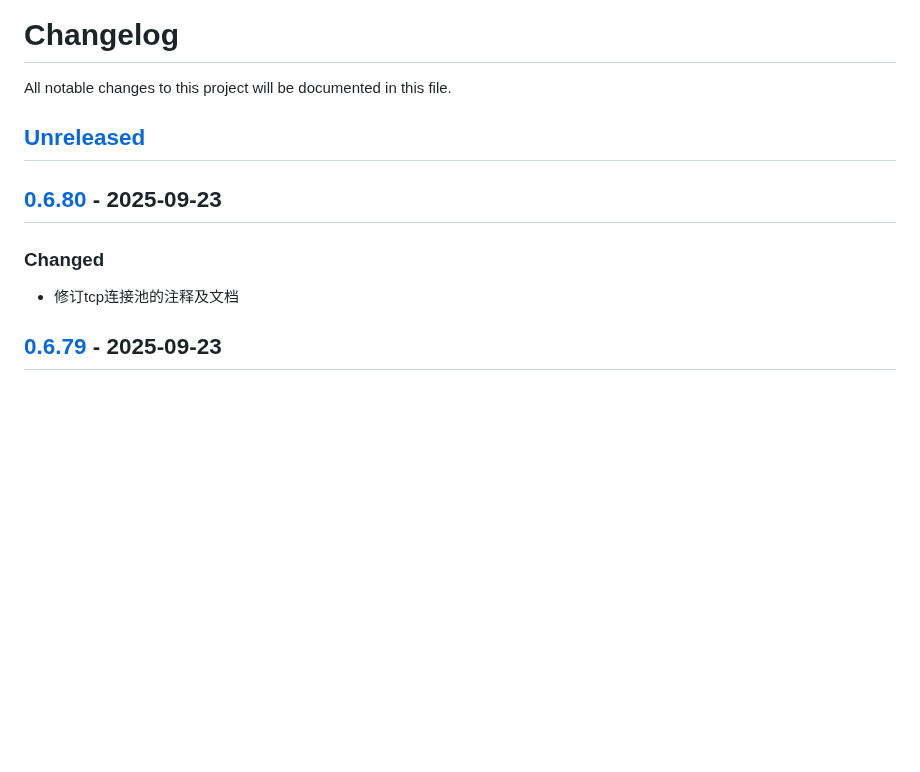
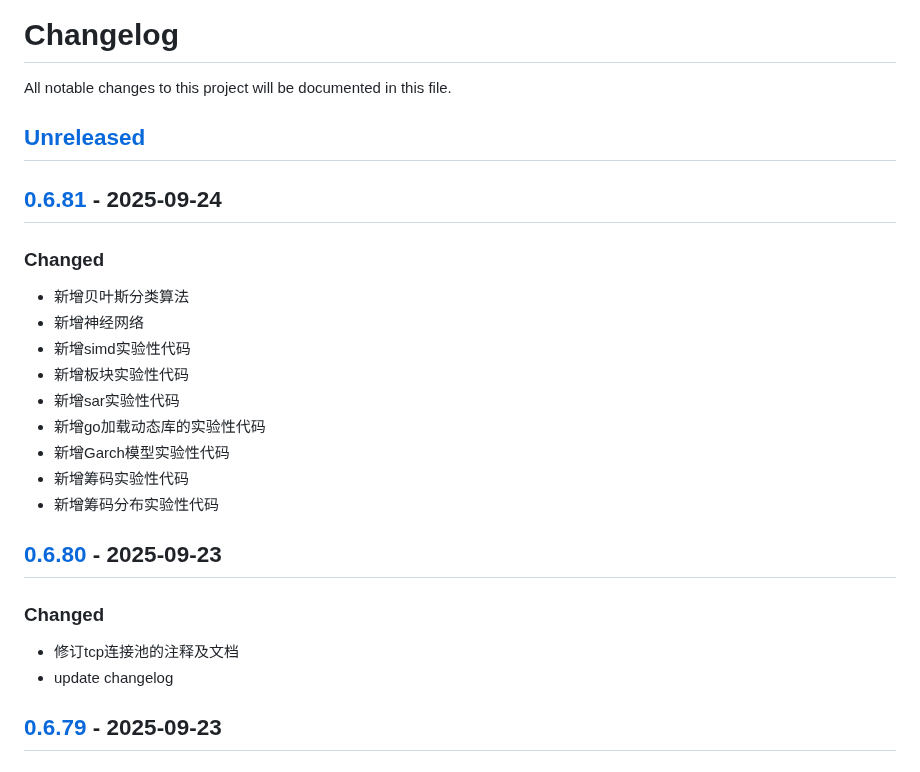
Before and after one commit to quant1x/quant1x, a Markdown page: CHANGELOG.md, the part around one of its changes. GitHub-like rendering; blank space fills up the shorter version.

Commit message:
update changelog

```diff
--- a/CHANGELOG.md
+++ b/CHANGELOG.md
@@ -3,9 +3,22 @@ All notable changes to this project will be documented in this file.
 
 ## [Unreleased]
 
+## [0.6.81] - 2025-09-24
+### Changed
+- 新增贝叶斯分类算法
+- 新增神经网络
+- 新增simd实验性代码
+- 新增板块实验性代码
+- 新增sar实验性代码
+- 新增go加载动态库的实验性代码
+- 新增Garch模型实验性代码
+- 新增筹码实验性代码
+- 新增筹码分布实验性代码
+
 ## [0.6.80] - 2025-09-23
 ### Changed
 - 修订tcp连接池的注释及文档
+- update changelog
 
 ## [0.6.79] - 2025-09-23
 ### Changed
```
Also changed, not shown: other parts of CHANGELOG.md (+2 -1 lines).
